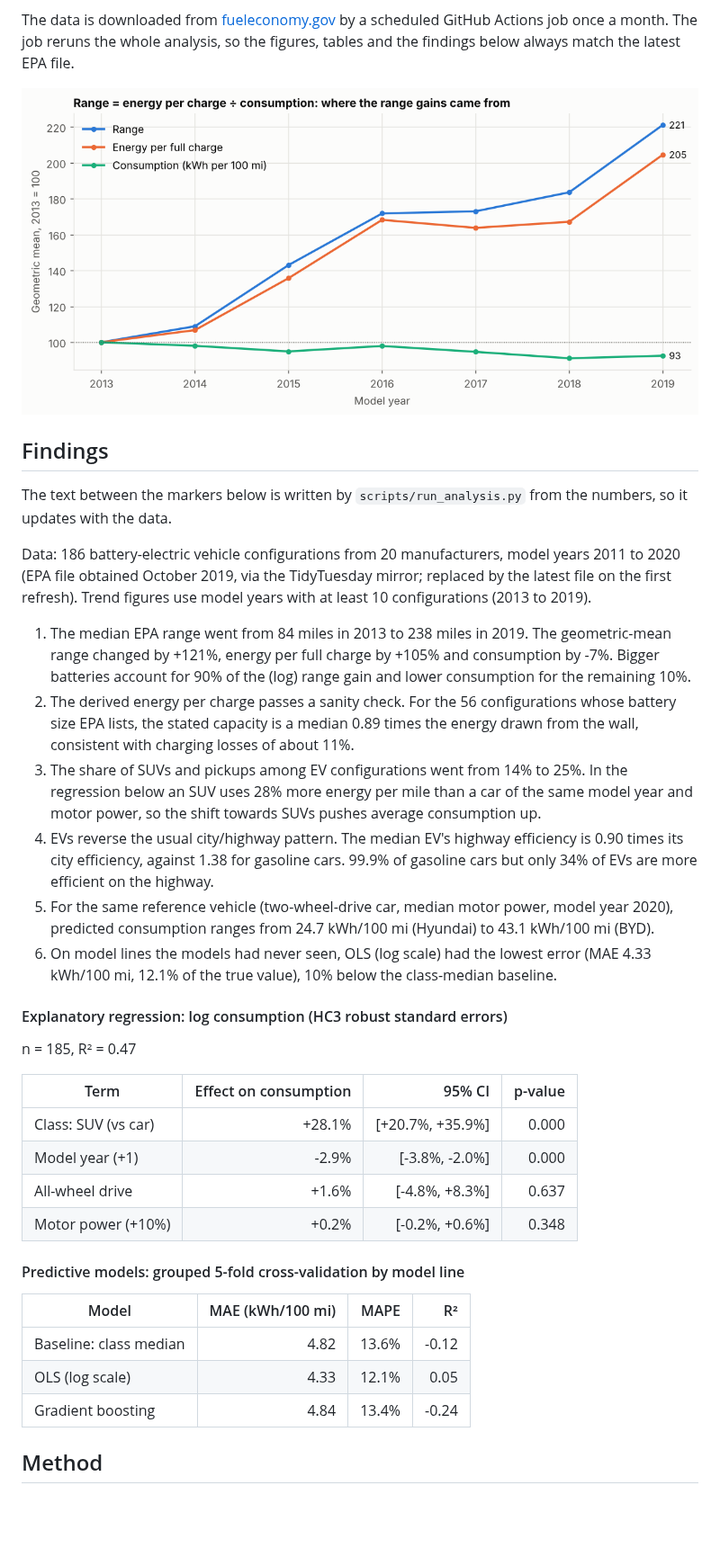
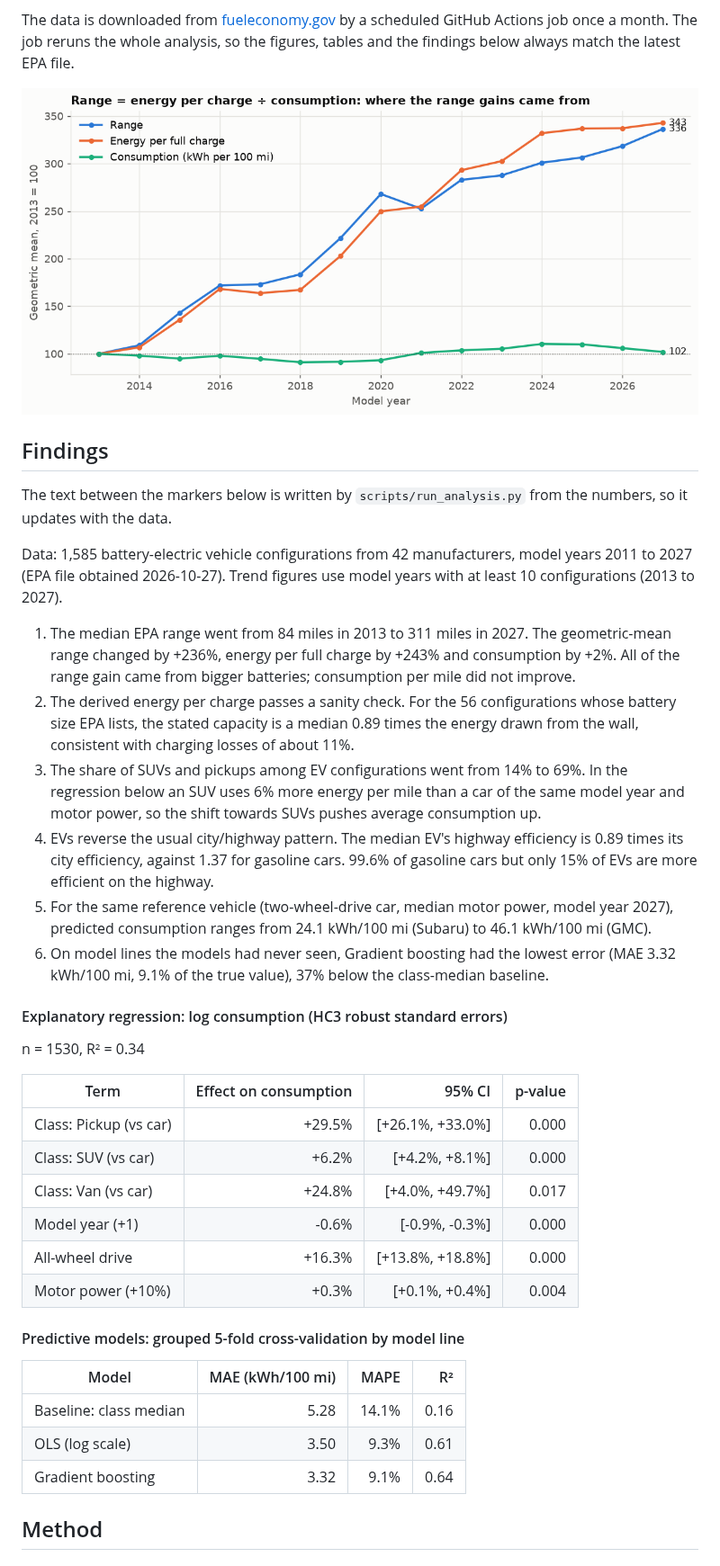
Before and after one commit to didargumus/ev-battery-range-analysis, a Markdown page: README.md, the part around the change. Shown at 90% size. Rendered like a GitHub page; pictures changed too: docs/figures/decomposition.png; blank space fills up the shorter version.

Commit message:
Refresh EPA data and results

```diff
--- a/README.md
+++ b/README.md
@@ -16,33 +16,35 @@ The data is downloaded from [fueleconomy.gov](https://www.fueleconomy.gov/feg/do
 The text between the markers below is written by `scripts/run_analysis.py` from the numbers, so it updates with the data.
 
 <!-- results:start -->
-Data: 186 battery-electric vehicle configurations from 20 manufacturers, model years 2011 to 2020 (EPA file obtained October 2019, via the TidyTuesday mirror; replaced by the latest file on the first refresh). Trend figures use model years with at least 10 configurations (2013 to 2019).
+Data: 1,585 battery-electric vehicle configurations from 42 manufacturers, model years 2011 to 2027 (EPA file obtained 2026-10-27). Trend figures use model years with at least 10 configurations (2013 to 2027).
 
-1. The median EPA range went from 84 miles in 2013 to 238 miles in 2019. The geometric-mean range changed by +121%, energy per full charge by +105% and consumption by -7%. Bigger batteries account for 90% of the (log) range gain and lower consumption for the remaining 10%.
+1. The median EPA range went from 84 miles in 2013 to 311 miles in 2027. The geometric-mean range changed by +236%, energy per full charge by +243% and consumption by +2%. All of the range gain came from bigger batteries; consumption per mile did not improve.
 2. The derived energy per charge passes a sanity check. For the 56 configurations whose battery size EPA lists, the stated capacity is a median 0.89 times the energy drawn from the wall, consistent with charging losses of about 11%.
-3. The share of SUVs and pickups among EV configurations went from 14% to 25%. In the regression below an SUV uses 28% more energy per mile than a car of the same model year and motor power, so the shift towards SUVs pushes average consumption up.
-4. EVs reverse the usual city/highway pattern. The median EV's highway efficiency is 0.90 times its city efficiency, against 1.38 for gasoline cars. 99.9% of gasoline cars but only 34% of EVs are more efficient on the highway.
-5. For the same reference vehicle (two-wheel-drive car, median motor power, model year 2020), predicted consumption ranges from 24.7 kWh/100 mi (Hyundai) to 43.1 kWh/100 mi (BYD).
-6. On model lines the models had never seen, OLS (log scale) had the lowest error (MAE 4.33 kWh/100 mi, 12.1% of the true value), 10% below the class-median baseline.
+3. The share of SUVs and pickups among EV configurations went from 14% to 69%. In the regression below an SUV uses 6% more energy per mile than a car of the same model year and motor power, so the shift towards SUVs pushes average consumption up.
+4. EVs reverse the usual city/highway pattern. The median EV's highway efficiency is 0.89 times its city efficiency, against 1.37 for gasoline cars. 99.6% of gasoline cars but only 15% of EVs are more efficient on the highway.
+5. For the same reference vehicle (two-wheel-drive car, median motor power, model year 2027), predicted consumption ranges from 24.1 kWh/100 mi (Subaru) to 46.1 kWh/100 mi (GMC).
+6. On model lines the models had never seen, Gradient boosting had the lowest error (MAE 3.32 kWh/100 mi, 9.1% of the true value), 37% below the class-median baseline.
 
 #### Explanatory regression: log consumption (HC3 robust standard errors)
 
-n = 185, R² = 0.47
+n = 1530, R² = 0.34
 
 | Term | Effect on consumption | 95% CI | p-value |
 |---|---:|---:|---:|
-| Class: SUV (vs car) | +28.1% | [+20.7%, +35.9%] | 0.000 |
-| Model year (+1) | -2.9% | [-3.8%, -2.0%] | 0.000 |
-| All-wheel drive | +1.6% | [-4.8%, +8.3%] | 0.637 |
-| Motor power (+10%) | +0.2% | [-0.2%, +0.6%] | 0.348 |
+| Class: Pickup (vs car) | +29.5% | [+26.1%, +33.0%] | 0.000 |
+| Class: SUV (vs car) | +6.2% | [+4.2%, +8.1%] | 0.000 |
+| Class: Van (vs car) | +24.8% | [+4.0%, +49.7%] | 0.017 |
+| Model year (+1) | -0.6% | [-0.9%, -0.3%] | 0.000 |
+| All-wheel drive | +16.3% | [+13.8%, +18.8%] | 0.000 |
+| Motor power (+10%) | +0.3% | [+0.1%, +0.4%] | 0.004 |
 
 #### Predictive models: grouped 5-fold cross-validation by model line
 
 | Model | MAE (kWh/100 mi) | MAPE | R² |
 |---|---:|---:|---:|
-| Baseline: class median | 4.82 | 13.6% | -0.12 |
-| OLS (log scale) | 4.33 | 12.1% | 0.05 |
-| Gradient boosting | 4.84 | 13.4% | -0.24 |
+| Baseline: class median | 5.28 | 14.1% | 0.16 |
+| OLS (log scale) | 3.50 | 9.3% | 0.61 |
+| Gradient boosting | 3.32 | 9.1% | 0.64 |
 <!-- results:end -->
 
 ## Method
```
Also changed, not shown: docs/results.md (+75 -36 lines), docs/figures/city_vs_highway.png, docs/figures/make_efficiency.png, docs/figures/models.png, docs/figures/range_trend.png, 2 other files.
